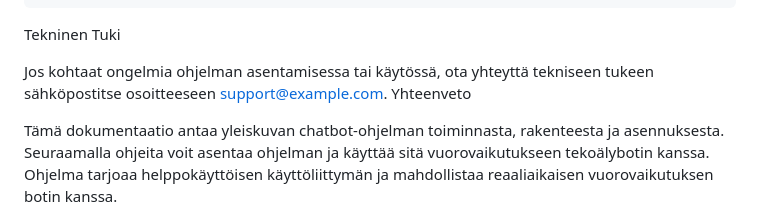
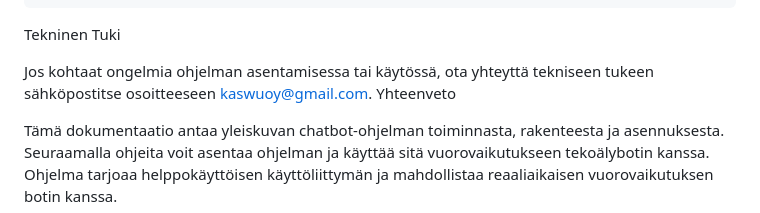
Before and after one commit to joelezz/BOT2.0, a Markdown page: README.md, the part around the change. Rendered like a GitHub page.

```diff
--- a/README.md
+++ b/README.md
@@ -80,7 +80,7 @@ Käyttö
 
 Tekninen Tuki
 
-Jos kohtaat ongelmia ohjelman asentamisessa tai käytössä, ota yhteyttä tekniseen tukeen sähköpostitse osoitteeseen support@example.com.
+Jos kohtaat ongelmia ohjelman asentamisessa tai käytössä, ota yhteyttä tekniseen tukeen sähköpostitse osoitteeseen kaswuoy@gmail.com.
 Yhteenveto
 
 Tämä dokumentaatio antaa yleiskuvan chatbot-ohjelman toiminnasta, rakenteesta ja asennuksesta. Seuraamalla ohjeita voit asentaa ohjelman ja käyttää sitä vuorovaikutukseen tekoälybotin kanssa. Ohjelma tarjoaa helppokäyttöisen käyttöliittymän ja mahdollistaa reaaliaikaisen vuorovaikutuksen botin kanssa.
```
